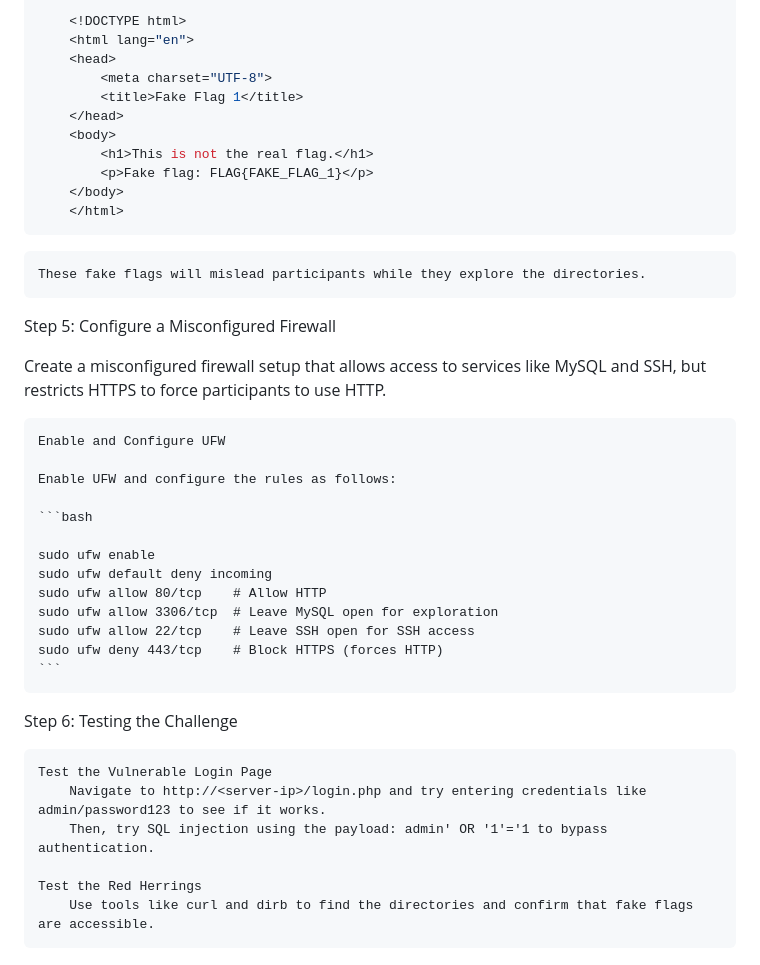
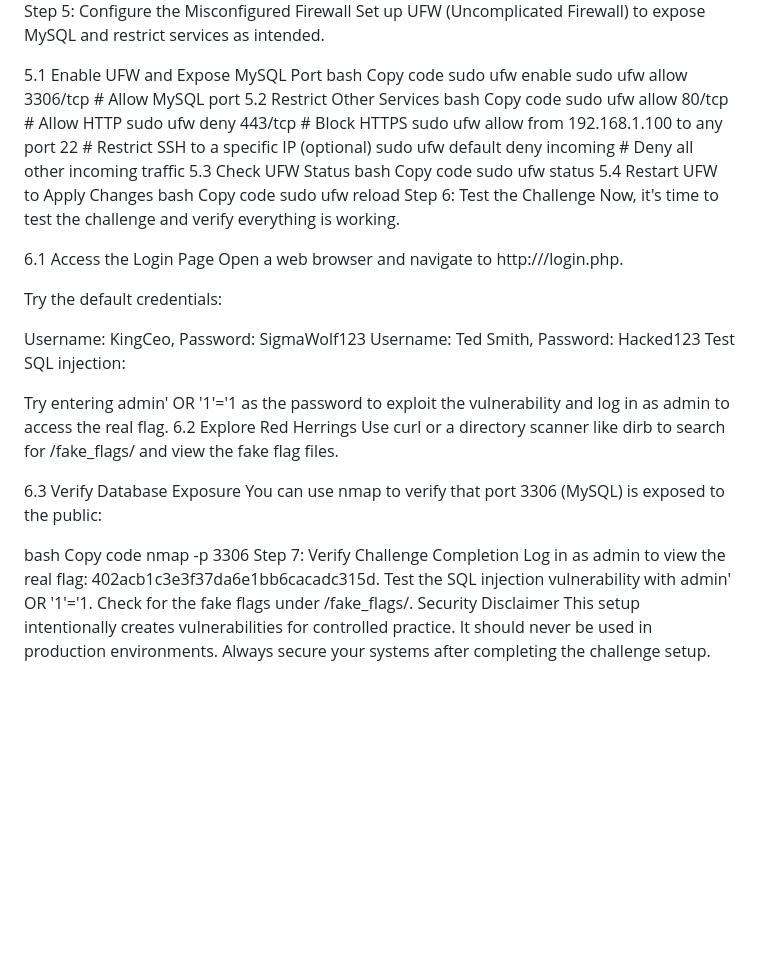
Before and after one commit to Bailey-Hyrne/Networking-AI3, a Markdown page: setup of challenge prototype.md, the part around one of its changes. GitHub-like rendering; blank space fills up the shorter version.

````diff
--- a/setup of challenge prototype.md
+++ b/setup of challenge prototype.md
@@ -155,40 +155,52 @@ html
 
-    <!DOCTYPE html>
-    <html lang="en">
-    <head>
-        <meta charset="UTF-8">
-        <title>Fake Flag 1</title>
-    </head>
-    <body>
-        <h1>This is not the real flag.</h1>
-        <p>Fake flag: FLAG{FAKE_FLAG_1}</p>
-    </body>
-    </html>
-```
-    These fake flags will mislead participants while they explore the directories.
+Step 5: Configure the Misconfigured Firewall
+Set up UFW (Uncomplicated Firewall) to expose MySQL and restrict services as intended.
 
-Step 5: Configure a Misconfigured Firewall
+5.1 Enable UFW and Expose MySQL Port
+bash
+Copy code
+sudo ufw enable
+sudo ufw allow 3306/tcp     # Allow MySQL port
+5.2 Restrict Other Services
+bash
+Copy code
+sudo ufw allow 80/tcp       # Allow HTTP
+sudo ufw deny 443/tcp       # Block HTTPS
+sudo ufw allow from 192.168.1.100 to any port 22  # Restrict SSH to a specific IP (optional)
+sudo ufw default deny incoming  # Deny all other incoming traffic
+5.3 Check UFW Status
+bash
+Copy code
+sudo ufw status
+5.4 Restart UFW to Apply Changes
+bash
+Copy code
+sudo ufw reload
+Step 6: Test the Challenge
+Now, it's time to test the challenge and verify everything is working.
 
-Create a misconfigured firewall setup that allows access to services like MySQL and SSH, but restricts HTTPS to force participants to use HTTP.
+6.1 Access the Login Page
+Open a web browser and navigate to http://<server-ip>/login.php.
 
-    Enable and Configure UFW
+Try the default credentials:
 
-    Enable UFW and configure the rules as follows:
+Username: KingCeo, Password: SigmaWolf123
+Username: Ted Smith, Password: Hacked123
+Test SQL injection:
 
-    ```bash
+Try entering admin' OR '1'='1 as the password to exploit the vulnerability and log in as admin to access the real flag.
+6.2 Explore Red Herrings
+Use curl or a directory scanner like dirb to search for /fake_flags/ and view the fake flag files.
 
-    sudo ufw enable
-    sudo ufw default deny incoming
-    sudo ufw allow 80/tcp    # Allow HTTP
-    sudo ufw allow 3306/tcp  # Leave MySQL open for exploration
-    sudo ufw allow 22/tcp    # Leave SSH open for SSH access
-    sudo ufw deny 443/tcp    # Block HTTPS (forces HTTP)
-    ```
-Step 6: Testing the Challenge
+6.3 Verify Database Exposure
+You can use nmap to verify that port 3306 (MySQL) is exposed to the public:
 
-    Test the Vulnerable Login Page
-        Navigate to http://<server-ip>/login.php and try entering credentials like admin/password123 to see if it works.
-        Then, try SQL injection using the payload: admin' OR '1'='1 to bypass authentication.
-
-    Test the Red Herrings
-        Use tools like curl and dirb to find the directories and confirm that fake flags are accessible.
+bash
+Copy code
+nmap -p 3306 <server-ip>
+Step 7: Verify Challenge Completion
+Log in as admin to view the real flag: 402acb1c3e3f37da6e1bb6cacadc315d.
+Test the SQL injection vulnerability with admin' OR '1'='1.
+Check for the fake flags under /fake_flags/.
+Security Disclaimer
+This setup intentionally creates vulnerabilities for controlled practice. It should never be used in production environments. Always secure your systems after completing the challenge setup.
````
Also changed, not shown: other parts of setup of challenge prototype.md (+130 -130 lines).
